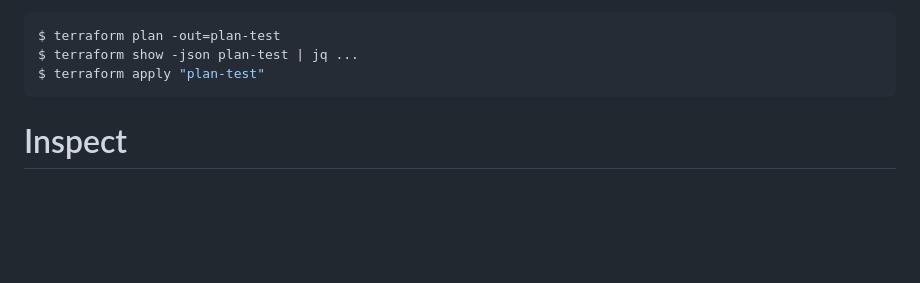
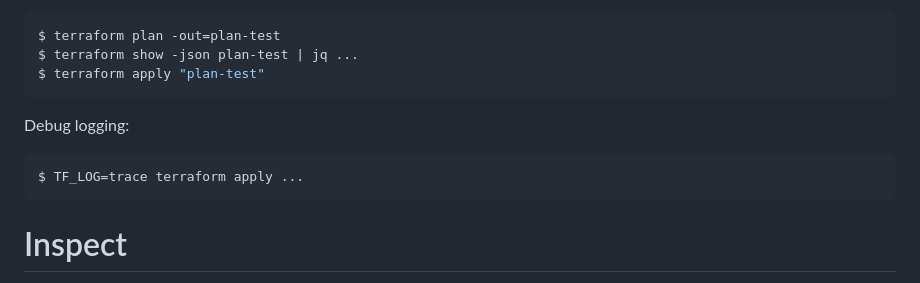
Before and after one commit to kolypto/learning-and-playground, a Markdown page: terraform/README-header.md, the part around the change. Rendered like a GitHub page; blank space fills up the shorter version.

Commit message:
Terraform upd

````diff
--- a/terraform/README-header.md
+++ b/terraform/README-header.md
@@ -55,6 +55,12 @@ You can export a plan, and then execute it:
 $ terraform plan -out=plan-test
 $ terraform show -json plan-test | jq ...
 $ terraform apply "plan-test"
+```
+
+Debug logging:
+
+```console
+$ TF_LOG=trace terraform apply ...
 ```
 
 # Inspect
````
